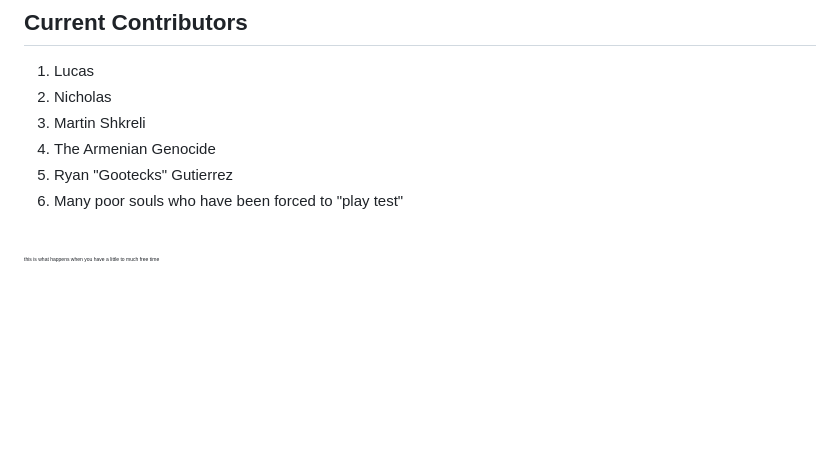
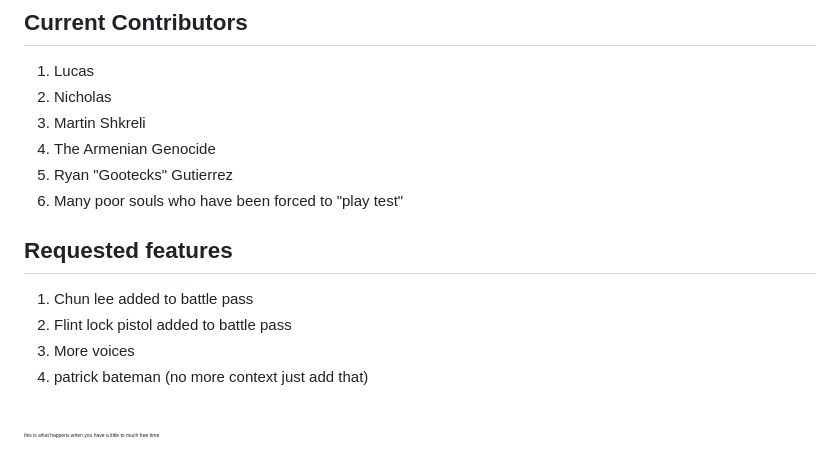
Before and after one commit to powplowdevs/Ricky-Roulette, a Markdown page: README.md, the part around the change. Drawn GitHub-style; blank space fills up the shorter version.

```diff
--- a/README.md
+++ b/README.md
@@ -61,6 +61,11 @@ Why in the hell would you want your name on this? (hmu tho if u trynna add somet
 5. Ryan "Gootecks" Gutierrez
 6. Many poor souls who have been forced to "play test"
 
+## Requested features
+1. Chun lee added to battle pass
+2. Flint lock pistol added to battle pass
+3. More voices
+4. patrick bateman (no more context just add that)
 
 
 
```
